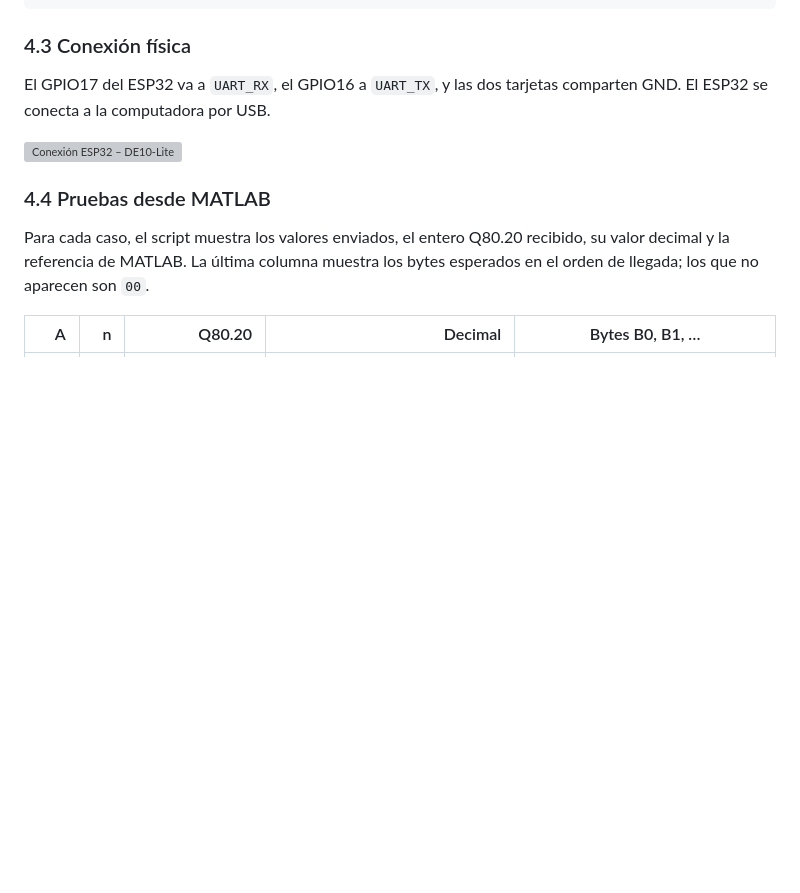
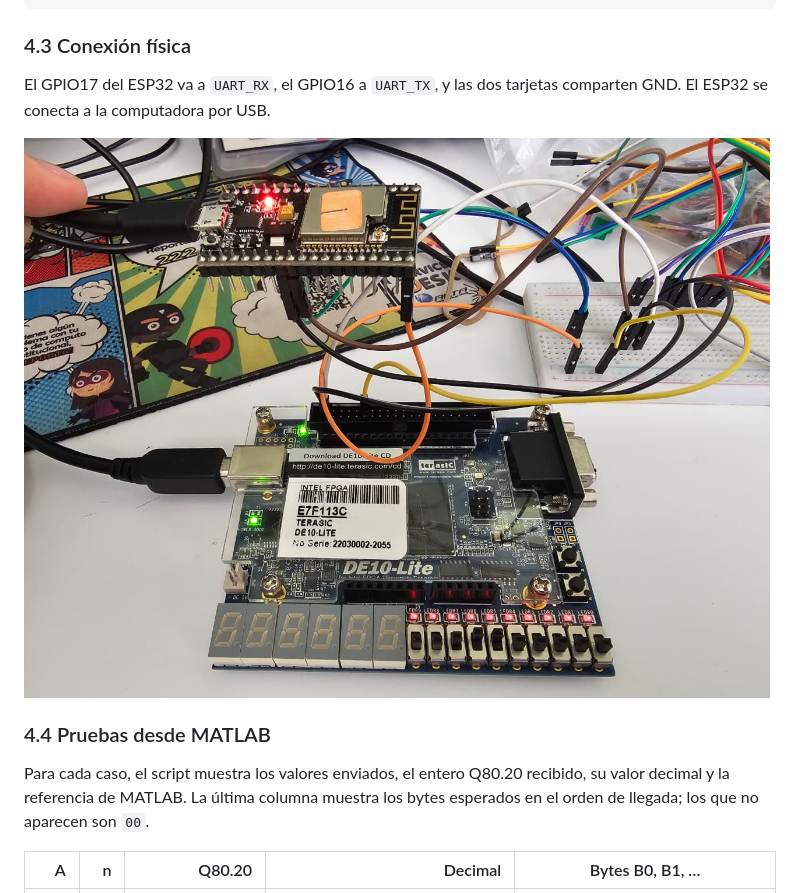
Before and after one commit to JosManuel180843/Practica4_SistemasEmbebidos, a Markdown page: README.md, the part around the change. Drawn GitHub-style; blank space fills up the shorter version; grey boxes are pictures that could not be loaded.

Commit message:
Fix image path for ESP32 connection diagram

```diff
--- a/README.md
+++ b/README.md
@@ -574,7 +574,7 @@ OK A=2 n=0 Q=1048576
 
 El GPIO17 del ESP32 va a `UART_RX`, el GPIO16 a `UART_TX`, y las dos tarjetas comparten GND. El ESP32 se conecta a la computadora por USB.
 
-![Conexión ESP32 – DE10-Lite](docs/img/conexionfisica.jpeg)
+![Conexión ESP32 – DE10-Lite](img/conexionfisica.jpeg)
 
 ### 4.4 Pruebas desde MATLAB
 
```
